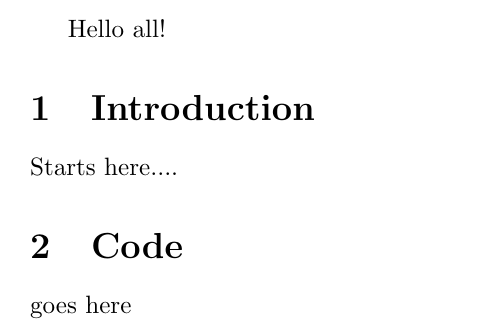
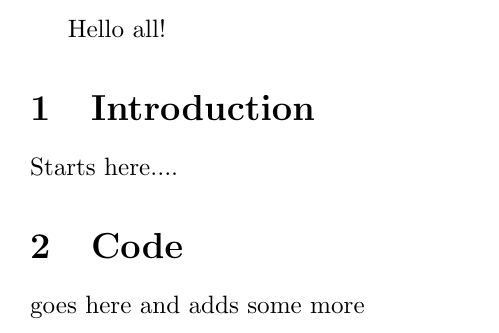
Before and after one commit to calliope1/robsnewrepo, a LaTeX document (document.tex): part of the page, cut so that both start at the same text. Compiled offline with pdfLaTeX.

Commit message:
Update document.tex

```diff
--- a/document.tex
+++ b/document.tex
@@ -8,6 +8,6 @@ Starts here....
 
 \section{Code}
 
-goes here
+goes here and adds some more
 
 \end{document}
```
